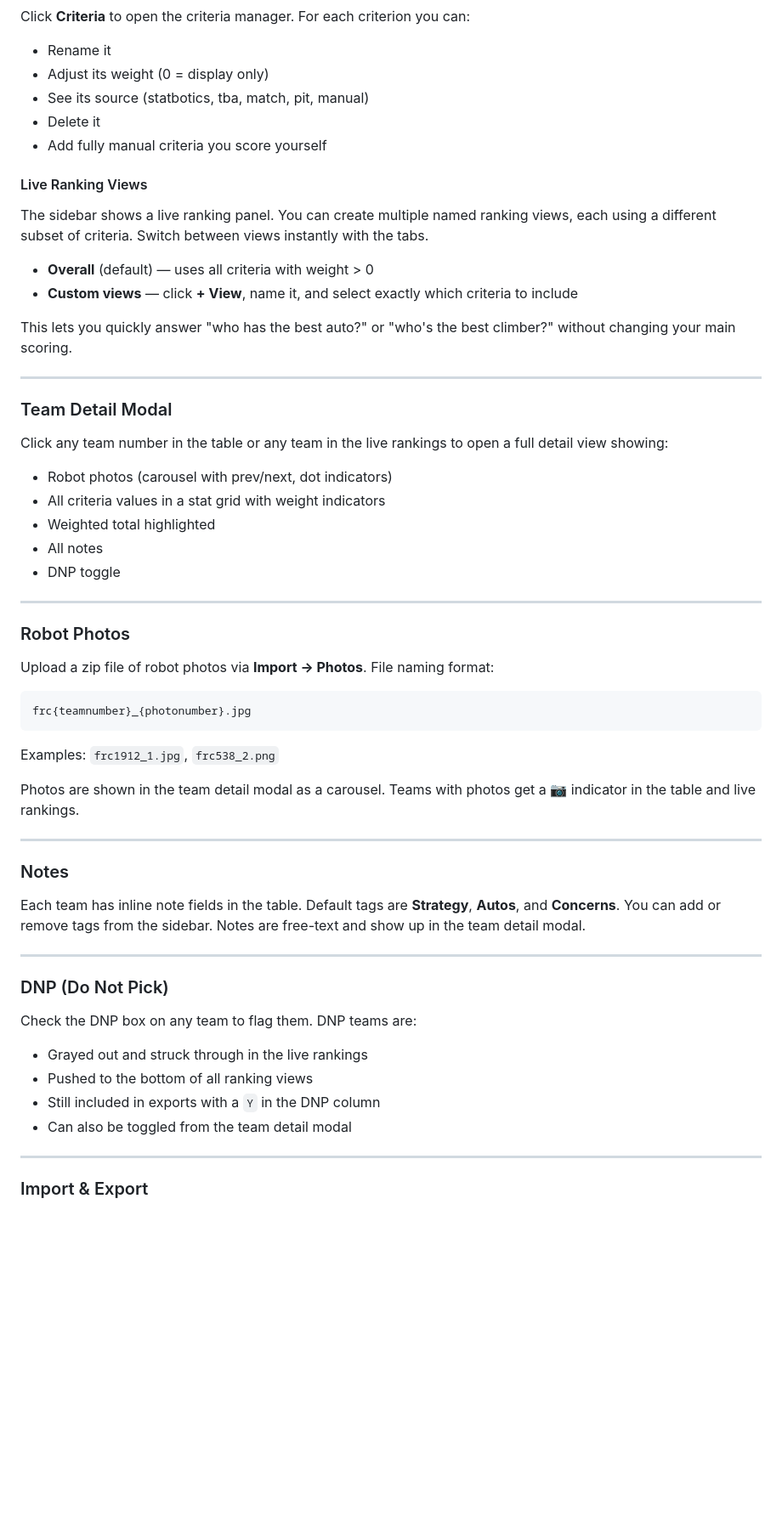
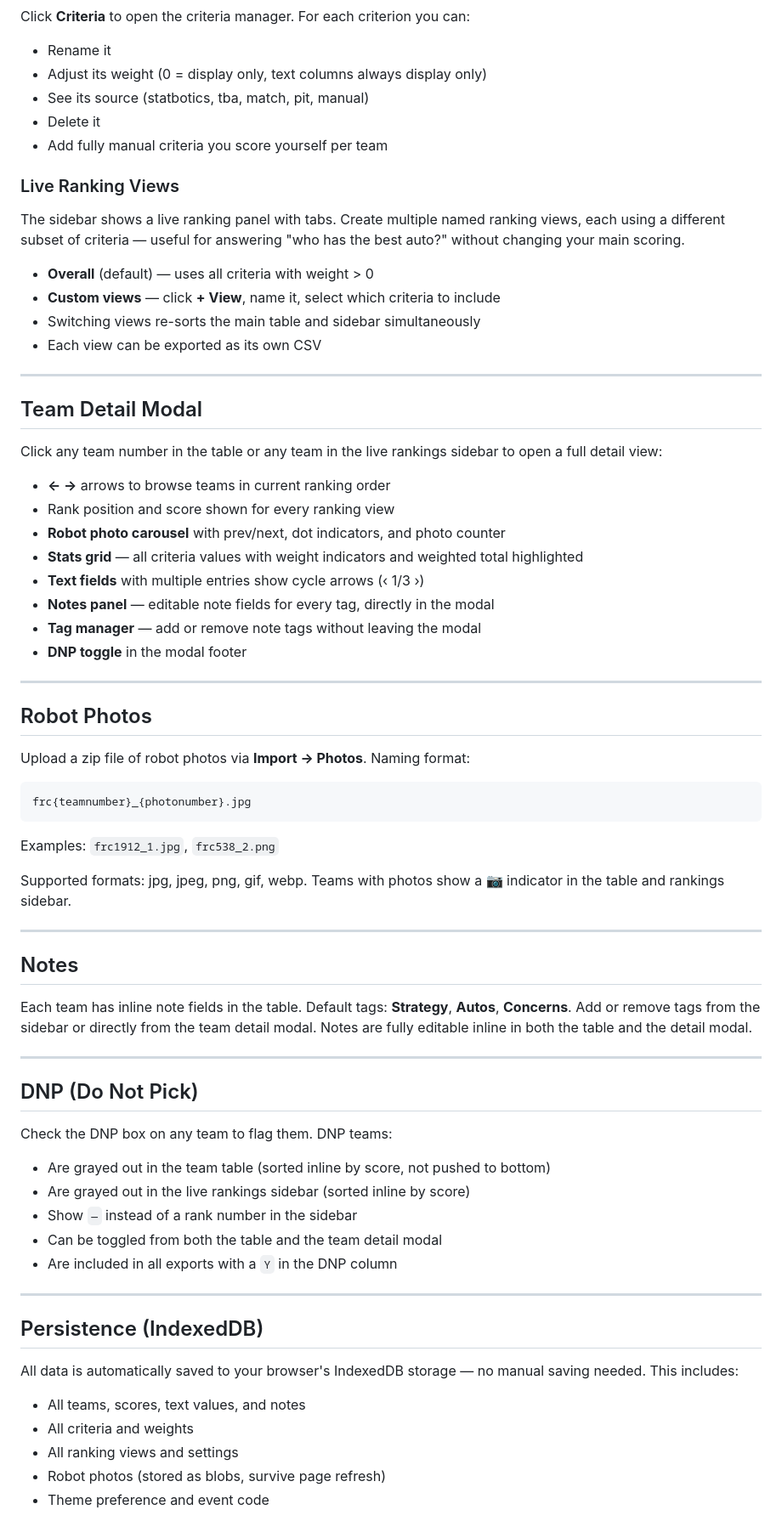
Before and after one commit to Obstagoon2/Pick_list_thingy, a Markdown page: README.md, the part around one of its changes. Shown at 85% size. GitHub-like rendering; blank space fills up the shorter version.

````diff
--- a/README.md
+++ b/README.md
@@ -54,32 +58,36 @@ Missing values are excluded from both numerator and denominator so blank cells d
 Click **Criteria** to open the criteria manager. For each criterion you can:
 - Rename it
-- Adjust its weight (0 = display only)
+- Adjust its weight (0 = display only, text columns always display only)
 - See its source (statbotics, tba, match, pit, manual)
 - Delete it
-- Add fully manual criteria you score yourself
+- Add fully manual criteria you score yourself per team
 
-#### Live Ranking Views
-The sidebar shows a live ranking panel. You can create multiple named ranking views, each using a different subset of criteria. Switch between views instantly with the tabs.
+### Live Ranking Views
+The sidebar shows a live ranking panel with tabs. Create multiple named ranking views, each using a different subset of criteria — useful for answering "who has the best auto?" without changing your main scoring.
 
 - **Overall** (default) — uses all criteria with weight > 0
-- **Custom views** — click **+ View**, name it, and select exactly which criteria to include
-
-This lets you quickly answer "who has the best auto?" or "who's the best climber?" without changing your main scoring.
+- **Custom views** — click **+ View**, name it, select which criteria to include
+- Switching views re-sorts the main table and sidebar simultaneously
+- Each view can be exported as its own CSV
 
 ---
 
-### Team Detail Modal
-Click any team number in the table or any team in the live rankings to open a full detail view showing:
-- Robot photos (carousel with prev/next, dot indicators)
-- All criteria values in a stat grid with weight indicators
-- Weighted total highlighted
-- All notes
-- DNP toggle
+## Team Detail Modal
+Click any team number in the table or any team in the live rankings sidebar to open a full detail view:
+
+- **← →** arrows to browse teams in current ranking order
+- Rank position and score shown for every ranking view
+- **Robot photo carousel** with prev/next, dot indicators, and photo counter
+- **Stats grid** — all criteria values with weight indicators and weighted total highlighted
+- **Text fields** with multiple entries show cycle arrows (‹ 1/3 ›)
+- **Notes panel** — editable note fields for every tag, directly in the modal
+- **Tag manager** — add or remove note tags without leaving the modal
+- **DNP toggle** in the modal footer
 
 ---
 
-### Robot Photos
-Upload a zip file of robot photos via **Import → Photos**. File naming format:
+## Robot Photos
+Upload a zip file of robot photos via **Import → Photos**. Naming format:
 
 ```
 frc{teamnumber}_{photonumber}.jpg
@@ -87,23 +95,30 @@ frc{teamnumber}_{photonumber}.jpg
 
 Examples: `frc1912_1.jpg`, `frc538_2.png`
 
-Photos are shown in the team detail modal as a carousel. Teams with photos get a 📷 indicator in the table and live rankings.
+Supported formats: jpg, jpeg, png, gif, webp. Teams with photos show a 📷 indicator in the table and rankings sidebar.
 
 ---
 
-### Notes
-Each team has inline note fields in the table. Default tags are **Strategy**, **Autos**, and **Concerns**. You can add or remove tags from the sidebar. Notes are free-text and show up in the team detail modal.
+## Notes
+Each team has inline note fields in the table. Default tags: **Strategy**, **Autos**, **Concerns**. Add or remove tags from the sidebar or directly from the team detail modal. Notes are fully editable inline in both the table and the detail modal.
 
 ---
 
-### DNP (Do Not Pick)
-Check the DNP box on any team to flag them. DNP teams are:
-- Grayed out and struck through in the live rankings
-- Pushed to the bottom of all ranking views
-- Still included in exports with a `Y` in the DNP column
-- Can also be toggled from the team detail modal
+## DNP (Do Not Pick)
+Check the DNP box on any team to flag them. DNP teams:
+- Are grayed out in the team table (sorted inline by score, not pushed to bottom)
+- Are grayed out in the live rankings sidebar (sorted inline by score)
+- Show `—` instead of a rank number in the sidebar
+- Can be toggled from both the table and the team detail modal
+- Are included in all exports with a `Y` in the DNP column
 
 ---
 
-### Import & Export
+## Persistence (IndexedDB)
+All data is automatically saved to your browser's IndexedDB storage — no manual saving needed. This includes:
+- All teams, scores, text values, and notes
+- All criteria and weights
+- All ranking views and settings
+- Robot photos (stored as blobs, survive page refresh)
+- Theme preference and event code
 
````
Also changed, not shown: other parts of README.md (+60 -56 lines).
